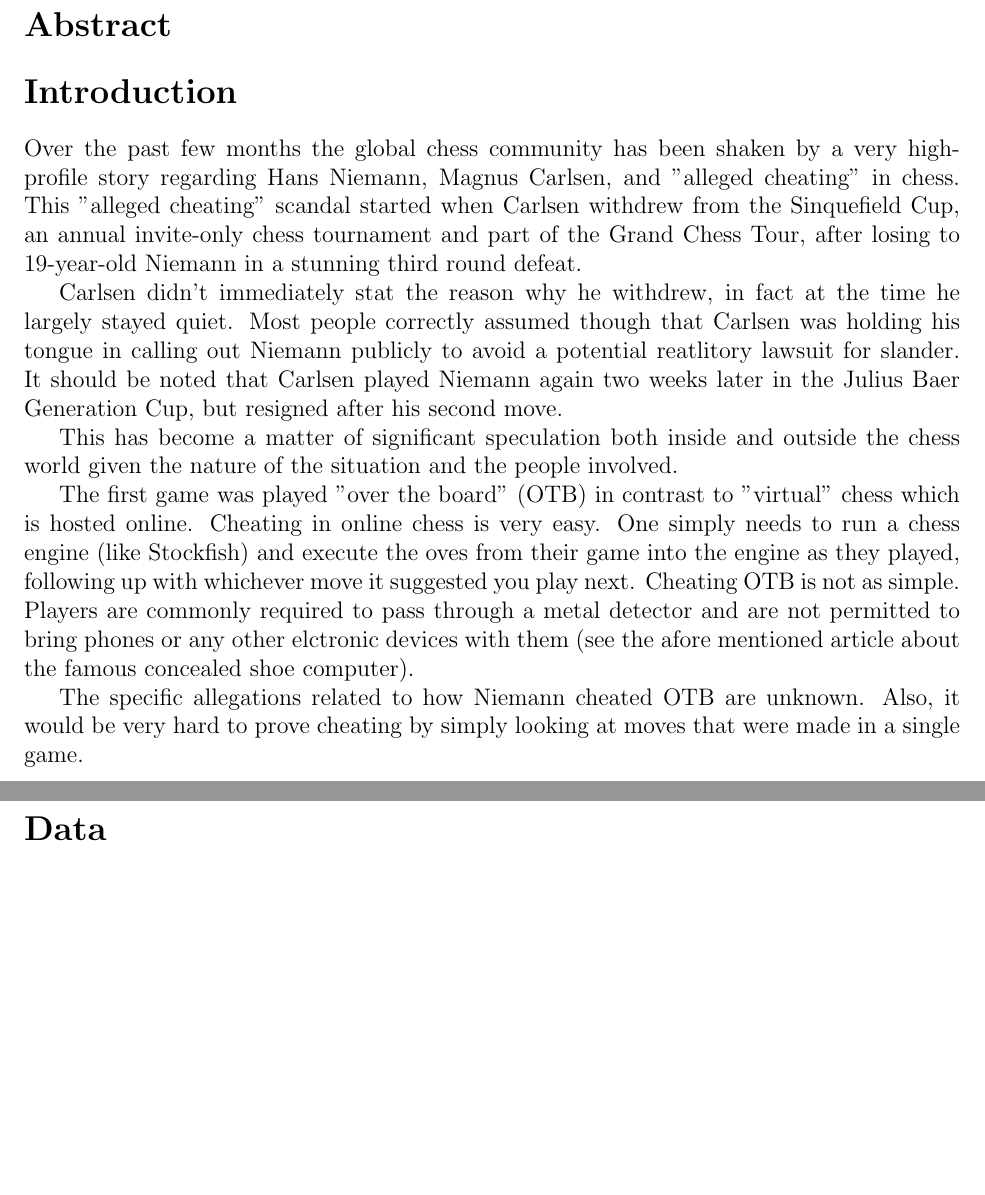
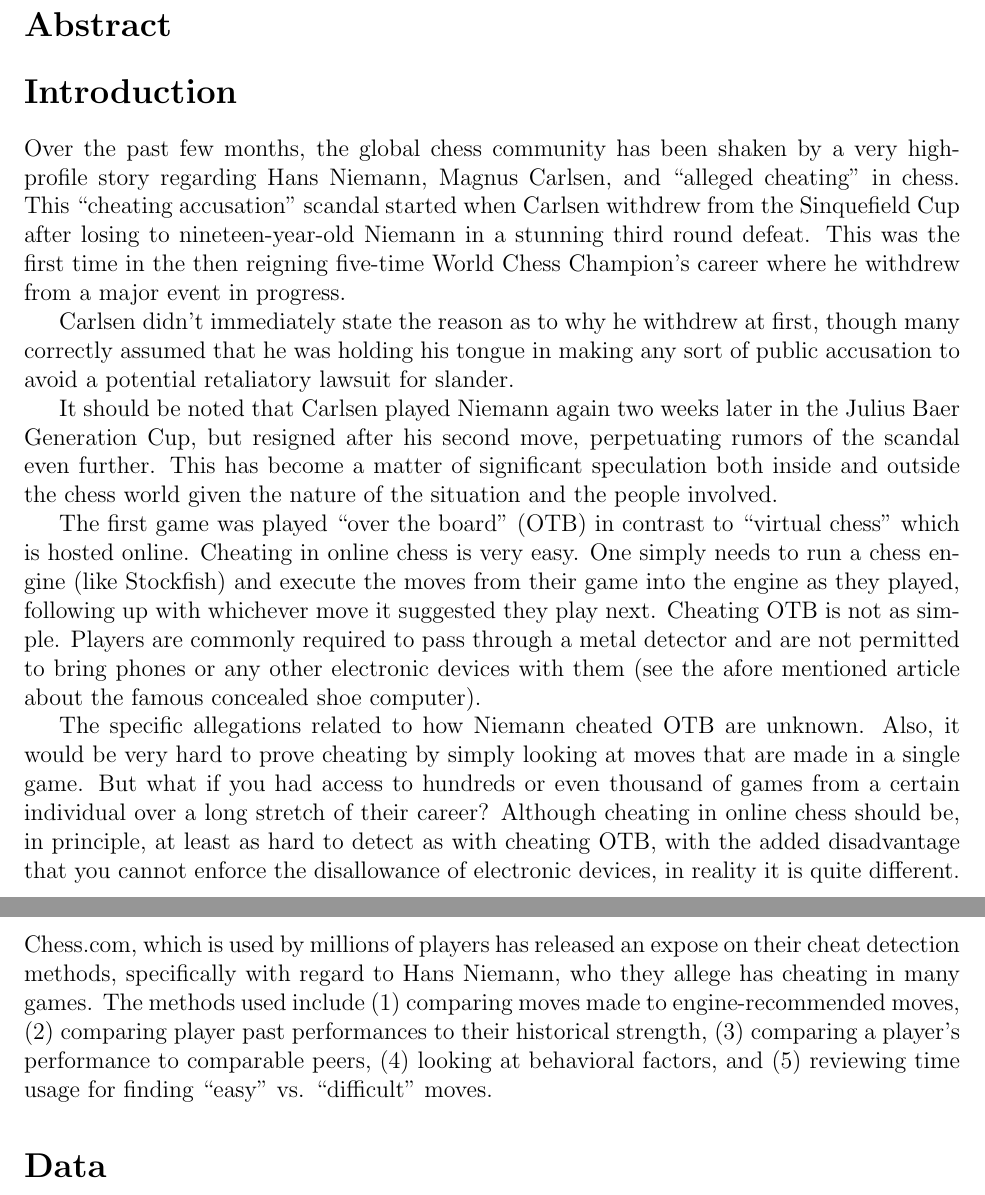
Before and after one commit to statds/course-paper-or-presentation-horburyja, a LaTeX document (Manuscript/manuscript.tex): two parts of pages 1 and 2 of 2, joined at a grey line, cut so that both start at the same text, the shorter picture padded with empty space. Compiled offline with pdfLaTeX.

Commit message:
minor edits to intro

```diff
--- a/Manuscript/manuscript.tex
+++ b/Manuscript/manuscript.tex
@@ -27,17 +27,19 @@
 \addcontentsline{toc}{section}{Introduction}
 \label{sec:intro}
 
-Over the past few months the global chess community has been shaken by a very high-profile story regarding Hans Niemann, Magnus Carlsen, and "alleged cheating" in chess. This "alleged cheating" scandal started when Carlsen withdrew from the Sinquefield Cup, an annual invite-only chess tournament and part of the Grand Chess Tour, after losing to 19-year-old Niemann in a stunning third round defeat.
+Over the past few months, the global chess community has been shaken by a very high-profile story regarding Hans Niemann, Magnus Carlsen, and “alleged cheating” in chess. This “cheating accusation” scandal started when Carlsen withdrew from the Sinquefield Cup after losing to nineteen-year-old Niemann in a stunning third round defeat. This was the first time in the then reigning five-time World Chess Champion's career where he withdrew from a major event in progress.
 
 % Go into detail about why this was such a shock. Include backgrounds of Carlsen and Niemann.
 
-Carlsen didn't immediately stat the reason why he withdrew, in fact at the time he largely stayed quiet. Most people correctly assumed though that Carlsen was holding his tongue in calling out Niemann publicly to avoid a potential reatlitory lawsuit for slander. It should be noted that Carlsen played Niemann again two weeks later in the Julius Baer Generation Cup, but resigned after his second move.
+Carlsen didn't immediately state the reason as to why he withdrew at first, though many correctly assumed that he was holding his tongue in making any sort of public accusation to avoid a potential retaliatory lawsuit for slander.
 
+It should be noted that Carlsen played Niemann again two weeks later in the Julius Baer Generation Cup, but resigned after his second move, perpetuating rumors of the scandal even further.
 This has become a matter of significant speculation both inside and outside the chess world given the nature of the situation and the people involved.
 
-The first game was played "over the board" (OTB) in contrast to "virtual" chess which is hosted online. Cheating in online chess is very easy. One simply needs to run a chess engine (like Stockfish) and execute the oves from their game into the engine as they played, following up with whichever move it suggested you play next. Cheating OTB is not as simple. Players are commonly required to pass through a metal detector and are not permitted to bring phones or any other elctronic devices with them (see the afore mentioned article about the famous concealed shoe computer).
+The first game was played “over the board” (OTB) in contrast to “virtual chess” which is hosted online. Cheating in online chess is very easy. One simply needs to run a chess engine (like Stockfish) and execute the moves from their game into the engine as they played, following up with whichever move it suggested they play next. Cheating OTB is not as simple. Players are commonly required to pass through a metal detector and are not permitted to bring phones or any other electronic devices with them (see the afore mentioned article about the famous concealed shoe computer).
 
-The specific allegations related to how Niemann cheated OTB are unknown. Also, it would be very hard to prove cheating by simply looking at moves that were made in a single game.
+The specific allegations related to how Niemann cheated OTB are unknown. Also, it would be very hard to prove cheating by simply looking at moves that are made in a single game. But what if you had access to hundreds or even thousand of games from a certain individual over a long stretch of their career?
+Although cheating in online chess should be, in principle, at least as hard to detect as with cheating OTB, with the added disadvantage that you cannot enforce the disallowance of electronic devices, in reality it is quite different. Chess.com, which is used by millions of players has released an expose on their cheat detection methods, specifically with regard to Hans Niemann, who they allege has cheating in many games. The methods used include (1) comparing moves made to engine-recommended moves, (2) comparing player past performances to their historical strength, (3) comparing a player's performance to comparable peers, (4) looking at behavioral factors, and (5) reviewing time usage for finding “easy” vs. “difficult” moves.
 
 \section*{Data}
 \addcontentsline{toc}{section}{Data}
```
Also changed, not shown: 1 other file.
